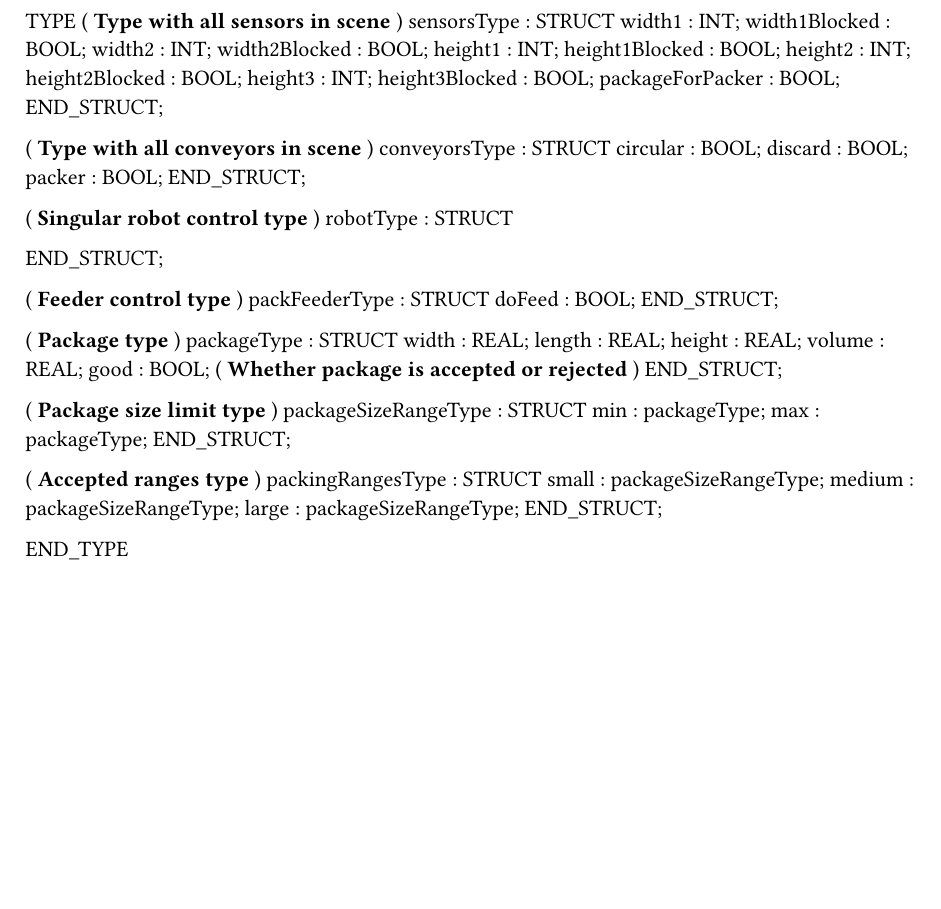
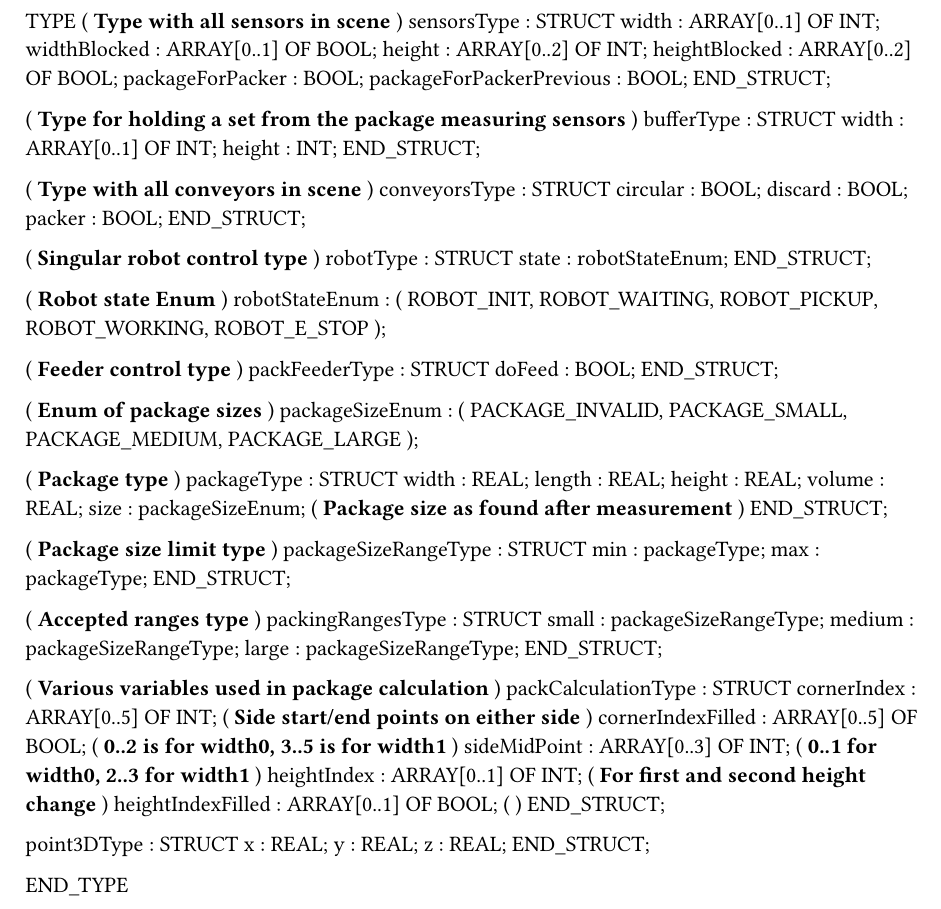
Before and after one commit to PoSRP/sim-assignment, a Typst document (automationstudio/Logical/Global.typ): part of the page, cut so that both start at the same text, the shorter picture padded with empty space. Compiled offline with Typst 0.15.

Commit message:
Auto stash before merge of "master" and "origin/master"

```diff
--- a/automationstudio/Logical/Global.typ
+++ b/automationstudio/Logical/Global.typ
@@ -2,6 +2,3 @@
 TYPE
 	(* Type with all sensors in scene *)
 	sensorsType : STRUCT
-		width1 : INT;
-		width1Blocked : BOOL;
-		width2 : INT;
@@ -14,5 +5,15 @@ TYPE
-		height3Blocked : BOOL;
+		width : ARRAY[0..1] OF INT;
+		widthBlocked : ARRAY[0..1] OF BOOL;
+		height : ARRAY[0..2] OF INT;
+		heightBlocked : ARRAY[0..2] OF BOOL;
 		packageForPacker : BOOL;
+		packageForPackerPrevious : BOOL;
+	END_STRUCT;
+
+	(* Type for holding a set from the package measuring sensors *)
+	bufferType : STRUCT
+		width : ARRAY[0..1] OF INT;
+		height : INT;
 	END_STRUCT;
 
 	(* Type with all conveyors in scene *)
@@ -24,13 +25,31 @@ TYPE
 
 	(* Singular robot control type *)
 	robotType : STRUCT
+		state : robotStateEnum;
+	END_STRUCT;
 
-	END_STRUCT;
+	(* Robot state Enum *)
+	robotStateEnum : (
+		ROBOT_INIT,
+		ROBOT_WAITING,
+		ROBOT_PICKUP,
+		ROBOT_WORKING,
+		ROBOT_E_STOP
+	);
 
 	(* Feeder control type *)
 	packFeederType : STRUCT
 		doFeed : BOOL;
 	END_STRUCT;
+
+	(* Enum of package sizes *)
+	packageSizeEnum :
+		(
+		PACKAGE_INVALID,
+		PACKAGE_SMALL,
+		PACKAGE_MEDIUM,
+		PACKAGE_LARGE
+	);
 
 	(* Package type *)
 	packageType : STRUCT
@@ -38,7 +57,7 @@ TYPE
 		length : REAL;
 		height : REAL;
 		volume : REAL;
-		good : BOOL;	(* Whether package is accepted or rejected *)
+		size : packageSizeEnum;	(* Package size as found after measurement *)
 	END_STRUCT;
 
 	(* Package size limit type *)
@@ -54,3 +73,14 @@ TYPE
 		large : packageSizeRangeType;
 	END_STRUCT;
 
+	(* Various variables used in package calculation *)
+	packCalculationType : STRUCT
+		cornerIndex : ARRAY[0..5] OF INT; (* Side start/end points on either side *)
+		cornerIndexFilled : ARRAY[0..5] OF BOOL; (* 0..2 is for width0, 3..5 is for width1 *)
+		sideMidPoint : ARRAY[0..3] OF INT; (* 0..1 for width0, 2..3 for width1 *)
+		heightIndex : ARRAY[0..1] OF INT; (* For first and second height change *)
+		heightIndexFilled : ARRAY[0..1] OF BOOL; (*  *)
+	END_STRUCT;
+
+	point3DType : STRUCT
+		x : REAL;
```
Also changed, not shown: automationstudio/Logical/standard/standard.typ (added, +4 -0 lines), automationstudio/Logical/Global.typ (10 more changed lines), 13 other files.
